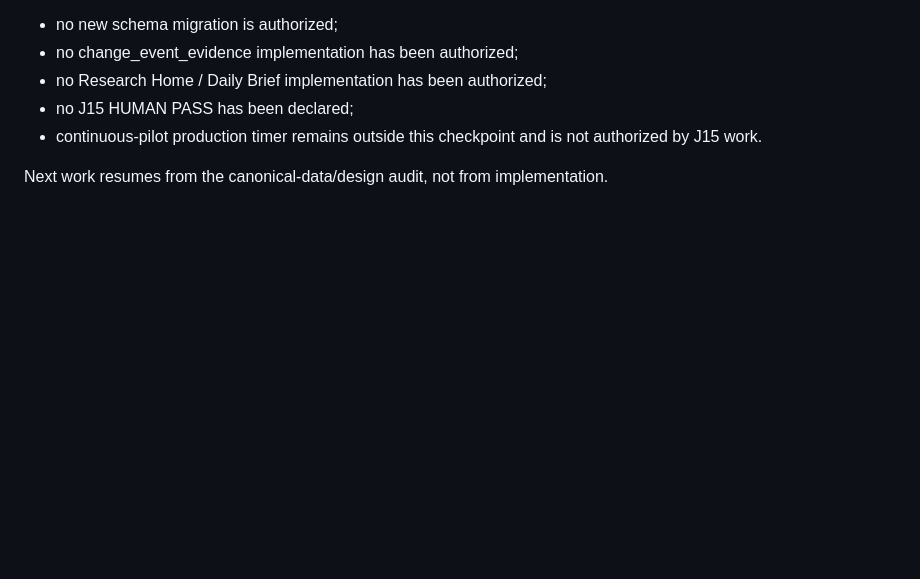
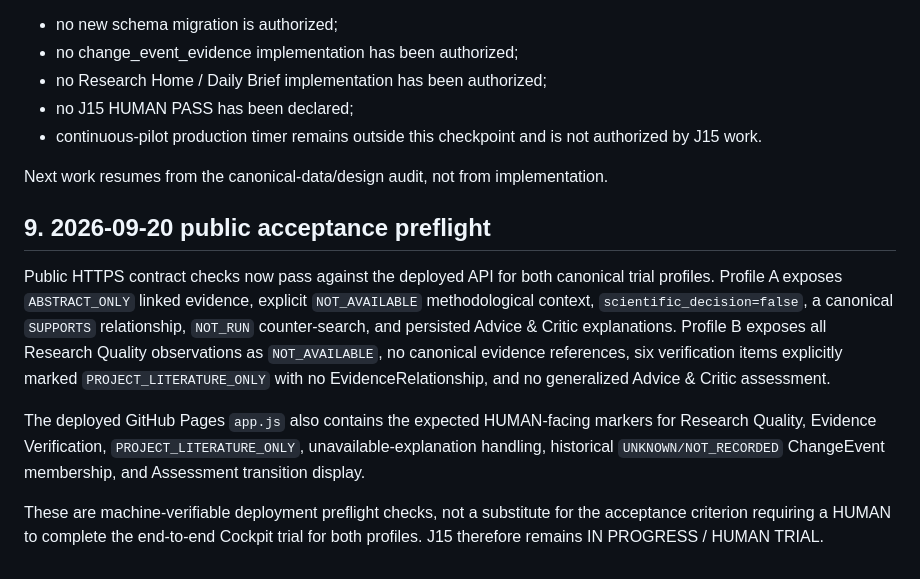
Before and after one commit to gerryfirmansyah/gfprojclaw-research-intelligence, a Markdown page: docs/j15/j15-current-state-checkpoint-v0.md, the part around the change. GitHub-like rendering; blank space fills up the shorter version.

Commit message:
Record J15 public acceptance preflight

```diff
--- a/docs/j15/j15-current-state-checkpoint-v0.md
+++ b/docs/j15/j15-current-state-checkpoint-v0.md
@@ -178,3 +178,12 @@ At this checkpoint:
   authorized by J15 work.
 
 Next work resumes from the canonical-data/design audit, not from implementation.
+
+
+## 9. 2026-09-20 public acceptance preflight
+
+Public HTTPS contract checks now pass against the deployed API for both canonical trial profiles. Profile A exposes `ABSTRACT_ONLY` linked evidence, explicit `NOT_AVAILABLE` methodological context, `scientific_decision=false`, a canonical `SUPPORTS` relationship, `NOT_RUN` counter-search, and persisted Advice & Critic explanations. Profile B exposes all Research Quality observations as `NOT_AVAILABLE`, no canonical evidence references, six verification items explicitly marked `PROJECT_LITERATURE_ONLY` with no EvidenceRelationship, and no generalized Advice & Critic assessment.
+
+The deployed GitHub Pages `app.js` also contains the expected HUMAN-facing markers for Research Quality, Evidence Verification, `PROJECT_LITERATURE_ONLY`, unavailable-explanation handling, historical `UNKNOWN/NOT_RECORDED` ChangeEvent membership, and Assessment transition display.
+
+These are machine-verifiable deployment preflight checks, not a substitute for the acceptance criterion requiring a HUMAN to complete the end-to-end Cockpit trial for both profiles. J15 therefore remains IN PROGRESS / HUMAN TRIAL.
```
